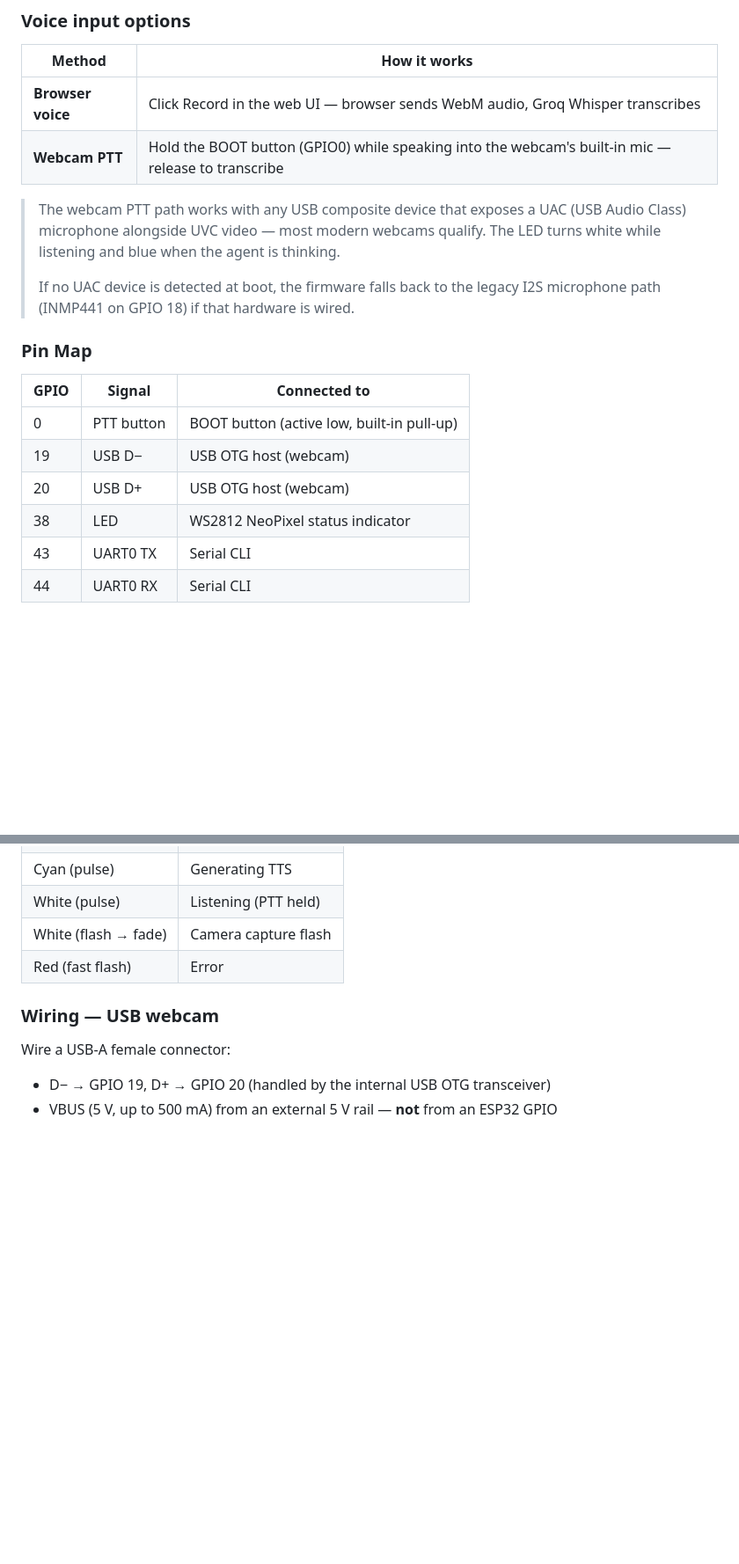
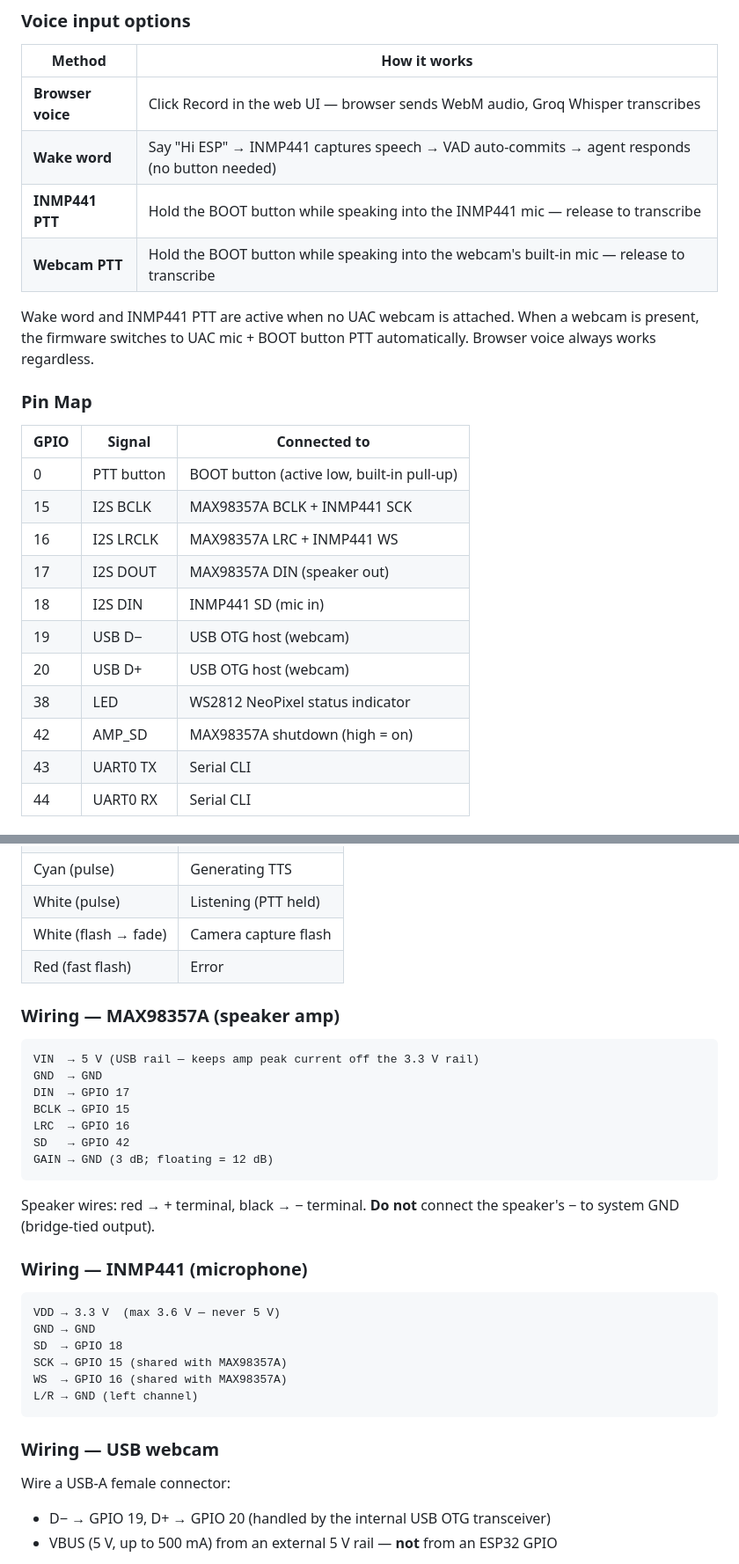
Before and after one commit to jcfield-boop/Lango, a Markdown page: README.md, 2 parts joined by grey strips. Shown at 88% size. Drawn GitHub-style; blank space fills up the shorter version.

Commit message:
docs: update README for wake word, INMP441 wiring, partition table, flash cmd
- Add wake word "Hi ESP" to voice input options and features table
- Add INMP441 and MAX98357A pin map + wiring guide
- Update flash command with srmodels.bin at 0x830000, littlefs at 0xa30000
- Update partition table (model 2MB, littlefs ~22MB)
- Add wake word path to architecture diagram

Co-Authored-By: Claude Sonnet 4.6 <noreply@anthropic.com>

````diff
--- a/README.md
+++ b/README.md
@@ -25,20 +25,25 @@ Talk to it through a browser, a Telegram bot, or a serial terminal. It thinks wi
 | Method | How it works |
 |--------|-------------|
 | **Browser voice** | Click Record in the web UI — browser sends WebM audio, Groq Whisper transcribes |
-| **Webcam PTT** | Hold the BOOT button (GPIO0) while speaking into the webcam's built-in mic — release to transcribe |
+| **Wake word** | Say "Hi ESP" → INMP441 captures speech → VAD auto-commits → agent responds (no button needed) |
+| **INMP441 PTT** | Hold the BOOT button while speaking into the INMP441 mic — release to transcribe |
+| **Webcam PTT** | Hold the BOOT button while speaking into the webcam's built-in mic — release to transcribe |
 
-> The webcam PTT path works with any USB composite device that exposes a UAC (USB Audio Class) microphone alongside UVC video — most modern webcams qualify. The LED turns white while listening and blue when the agent is thinking.
->
-> If no UAC device is detected at boot, the firmware falls back to the legacy I2S microphone path (INMP441 on GPIO 18) if that hardware is wired.
+Wake word and INMP441 PTT are active when no UAC webcam is attached. When a webcam is present, the firmware switches to UAC mic + BOOT button PTT automatically. Browser voice always works regardless.
 
 ### Pin Map
 
 | GPIO | Signal | Connected to |
 |------|--------|-------------|
 | 0 | PTT button | BOOT button (active low, built-in pull-up) |
+| 15 | I2S BCLK | MAX98357A BCLK + INMP441 SCK |
+| 16 | I2S LRCLK | MAX98357A LRC + INMP441 WS |
+| 17 | I2S DOUT | MAX98357A DIN (speaker out) |
+| 18 | I2S DIN | INMP441 SD (mic in) |
 | 19 | USB D− | USB OTG host (webcam) |
 | 20 | USB D+ | USB OTG host (webcam) |
 | 38 | LED | WS2812 NeoPixel status indicator |
+| 42 | AMP_SD | MAX98357A shutdown (high = on) |
 | 43 | UART0 TX | Serial CLI |
 | 44 | UART0 RX | Serial CLI |
 
@@ -55,6 +60,31 @@ Talk to it through a browser, a Telegram bot, or a serial terminal. It thinks wi
 | White (flash → fade) | Camera capture flash |
 | Red (fast flash) | Error |
 
+### Wiring — MAX98357A (speaker amp)
+
+```
+VIN  → 5 V (USB rail — keeps amp peak current off the 3.3 V rail)
+GND  → GND
+DIN  → GPIO 17
+BCLK → GPIO 15
+LRC  → GPIO 16
+SD   → GPIO 42
+GAIN → GND (3 dB; floating = 12 dB)
+```
+
+Speaker wires: red → + terminal, black → − terminal. **Do not** connect the speaker's − to system GND (bridge-tied output).
+
+### Wiring — INMP441 (microphone)
+
+```
+VDD → 3.3 V  (max 3.6 V — never 5 V)
+GND → GND
+SD  → GPIO 18
+SCK → GPIO 15 (shared with MAX98357A)
+WS  → GPIO 16 (shared with MAX98357A)
+L/R → GND (left channel)
+```
+
 ### Wiring — USB webcam
 
 Wire a USB-A female connector:
````
Also changed, not shown: other parts of README.md (+7 -3 lines).
